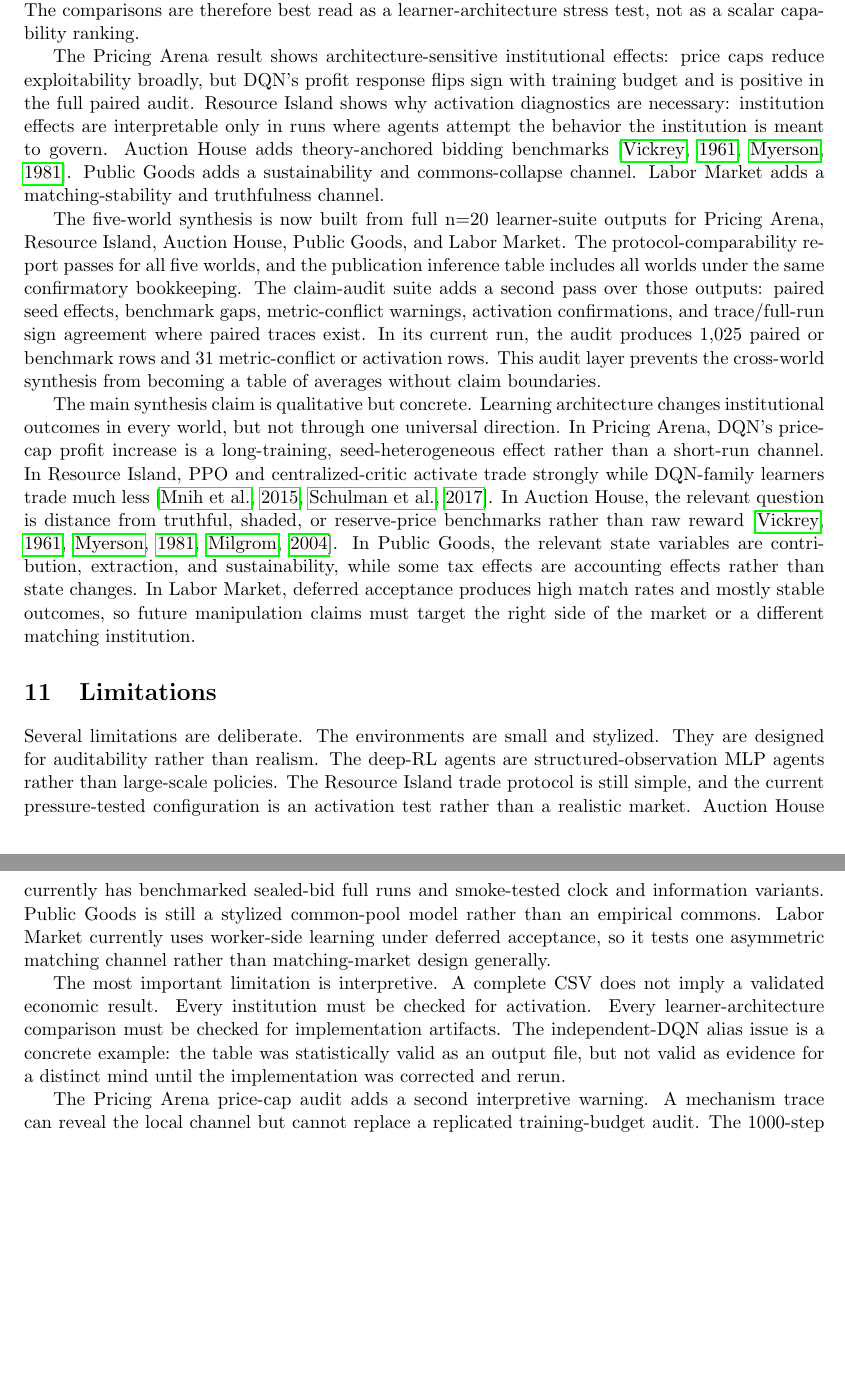
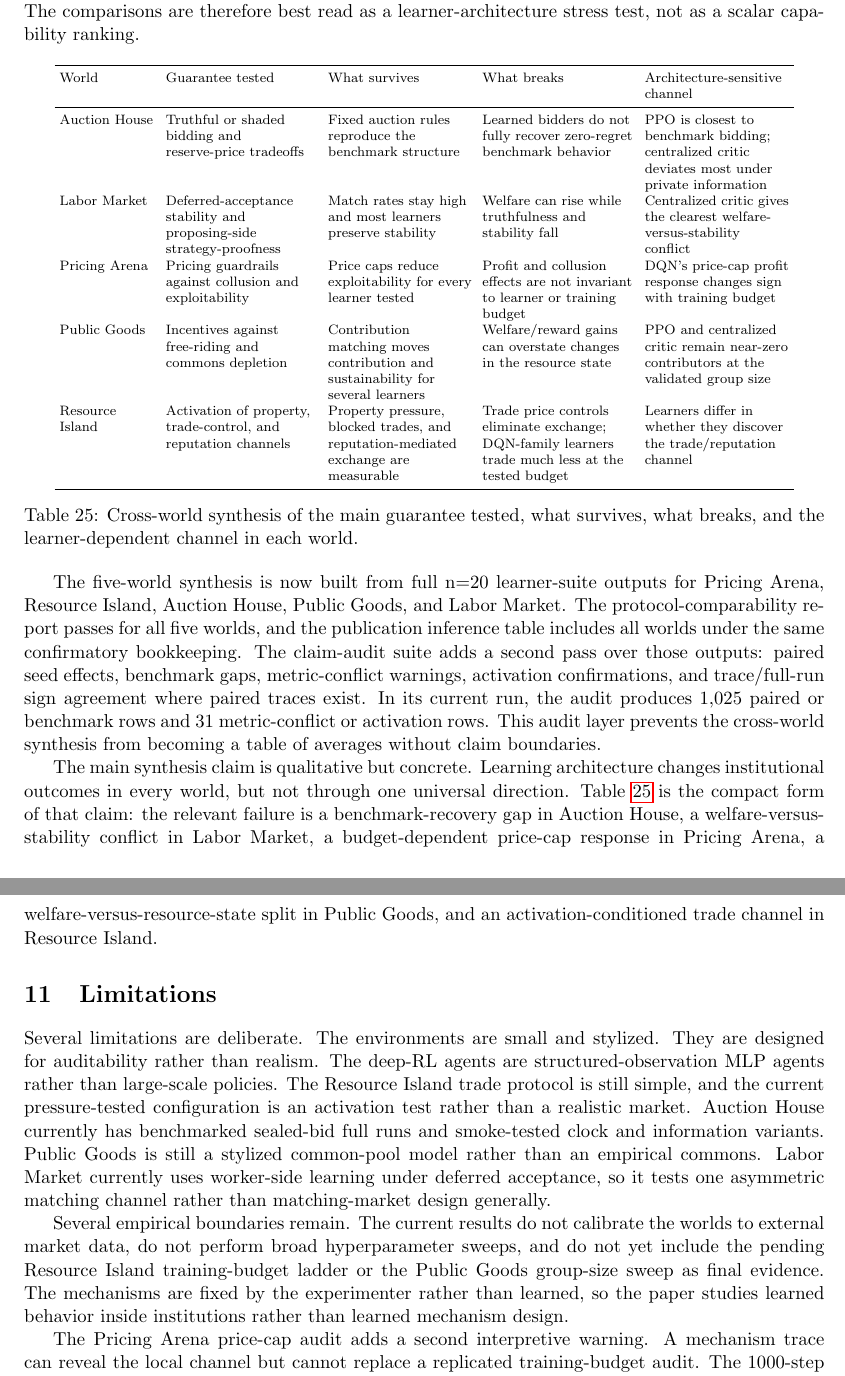
Before and after one commit to thomaspradae/artificial-economies, a LaTeX paper (paper/main.tex): two parts of pages 20 and 21 of 23, joined at a grey line, cut so that both start at the same text, the shorter picture padded with empty space. Compiled offline with pdfLaTeX.

Commit message:
Add cross-world synthesis table

```diff
--- a/paper/main.tex
+++ b/paper/main.tex
@@ -1212,15 +1210,25 @@ independent learners, and centralized critics violate different assumptions of
 the classical benchmark story. The comparisons are therefore best read as a
 learner-architecture stress test, not as a scalar capability ranking.
 
-The Pricing Arena result shows architecture-sensitive institutional effects:
-price caps reduce exploitability broadly, but DQN's profit response flips sign
-with training budget and is positive in the full paired audit. Resource Island
-shows why activation diagnostics are necessary: institution effects are
-interpretable only in runs where agents attempt the behavior the institution is
-meant to govern. Auction House adds theory-anchored bidding benchmarks
-\citep{vickrey1961,myerson1981}. Public Goods adds a sustainability and
-commons-collapse channel. Labor Market adds a matching-stability and
-truthfulness channel.
+\begin{table}[h]
+\centering
+\scriptsize
+\setlength{\tabcolsep}{3pt}
+\begin{tabular}{>{\raggedright\arraybackslash}p{0.12\linewidth}>{\raggedright\arraybackslash}p{0.19\linewidth}>{\raggedright\arraybackslash}p{0.18\linewidth}>{\raggedright\arraybackslash}p{0.19\linewidth}>{\raggedright\arraybackslash}p{0.18\linewidth}}
+\toprule
+World & Guarantee tested & What survives & What breaks & Architecture-sensitive channel \\
+\midrule
+Auction House & Truthful or shaded bidding and reserve-price tradeoffs & Fixed auction rules reproduce the benchmark structure & Learned bidders do not fully recover zero-regret benchmark behavior & PPO is closest to benchmark bidding; centralized critic deviates most under private information \\
+Labor Market & Deferred-acceptance stability and proposing-side strategy-proofness & Match rates stay high and most learners preserve stability & Welfare can rise while truthfulness and stability fall & Centralized critic gives the clearest welfare-versus-stability conflict \\
+Pricing Arena & Pricing guardrails against collusion and exploitability & Price caps reduce exploitability for every learner tested & Profit and collusion effects are not invariant to learner or training budget & DQN's price-cap profit response changes sign with training budget \\
+Public Goods & Incentives against free-riding and commons depletion & Contribution matching moves contribution and sustainability for several learners & Welfare/reward gains can overstate changes in the resource state & PPO and centralized critic remain near-zero contributors at the validated group size \\
+Resource Island & Activation of property, trade-control, and reputation channels & Property pressure, blocked trades, and reputation-mediated exchange are measurable & Trade price controls eliminate exchange; DQN-family learners trade much less at the tested budget & Learners differ in whether they discover the trade/reputation channel \\
+\bottomrule
+\end{tabular}
+\normalsize
+\caption{Cross-world synthesis of the main guarantee tested, what survives, what breaks, and the learner-dependent channel in each world.}
+\label{tab:cross-world-synthesis}
+\end{table}
 
 The five-world synthesis is now built from full n=20 learner-suite outputs for Pricing
 Arena, Resource Island, Auction House, Public Goods, and Labor Market. The
@@ -1235,17 +1243,11 @@ becoming a table of averages without claim boundaries.
 
 The main synthesis claim is qualitative but concrete. Learning architecture
 changes institutional outcomes in every world, but not through one universal
-direction. In Pricing Arena, DQN's price-cap profit increase is a
-long-training, seed-heterogeneous effect rather than a short-run channel. In
-Resource Island, PPO and centralized-critic activate trade strongly while
-DQN-family learners trade much less \citep{mnih2015,schulman2017}. In Auction House, the relevant
-question is distance from truthful, shaded, or reserve-price benchmarks rather
-than raw reward \citep{vickrey1961,myerson1981,milgrom2004}. In Public Goods, the relevant state variables are
-contribution, extraction, and sustainability, while some tax effects are
-accounting effects rather than state changes. In Labor Market, deferred
-acceptance produces high match rates and mostly stable outcomes, so future
-manipulation claims must target the right side of the market or a different
-matching institution.
+direction. Table~\ref{tab:cross-world-synthesis} is the compact form of that
+claim: the relevant failure is a benchmark-recovery gap in Auction House, a
+welfare-versus-stability conflict in Labor Market, a budget-dependent
+price-cap response in Pricing Arena, a welfare-versus-resource-state split in
+Public Goods, and an activation-conditioned trade channel in Resource Island.
 
 \section{Limitations}
 
@@ -1260,12 +1262,12 @@ than an empirical commons. Labor Market currently uses worker-side learning
 under deferred acceptance, so it tests one asymmetric matching channel rather
 than matching-market design generally.
 
-The most important limitation is interpretive. A complete CSV does not imply a
-validated economic result. Every institution must be checked for activation. Every
-learner-architecture comparison must be checked for implementation artifacts. The
-independent-DQN alias issue is a concrete example: the table was statistically
-valid as an output file, but not valid as evidence for a distinct mind until the
-implementation was corrected and rerun.
+Several empirical boundaries remain. The current results do not calibrate the
+worlds to external market data, do not perform broad hyperparameter sweeps, and
+do not yet include the pending Resource Island training-budget ladder or the
+Public Goods group-size sweep as final evidence. The mechanisms are fixed by the
+experimenter rather than learned, so the paper studies learned behavior inside
+institutions rather than learned mechanism design.
 
 The Pricing Arena price-cap audit adds a second interpretive warning. A
 mechanism trace can reveal the local channel but cannot replace a replicated
```
Also changed, not shown: paper/main.pdf, paper/main.tex (25 more changed lines), 2 other files.
